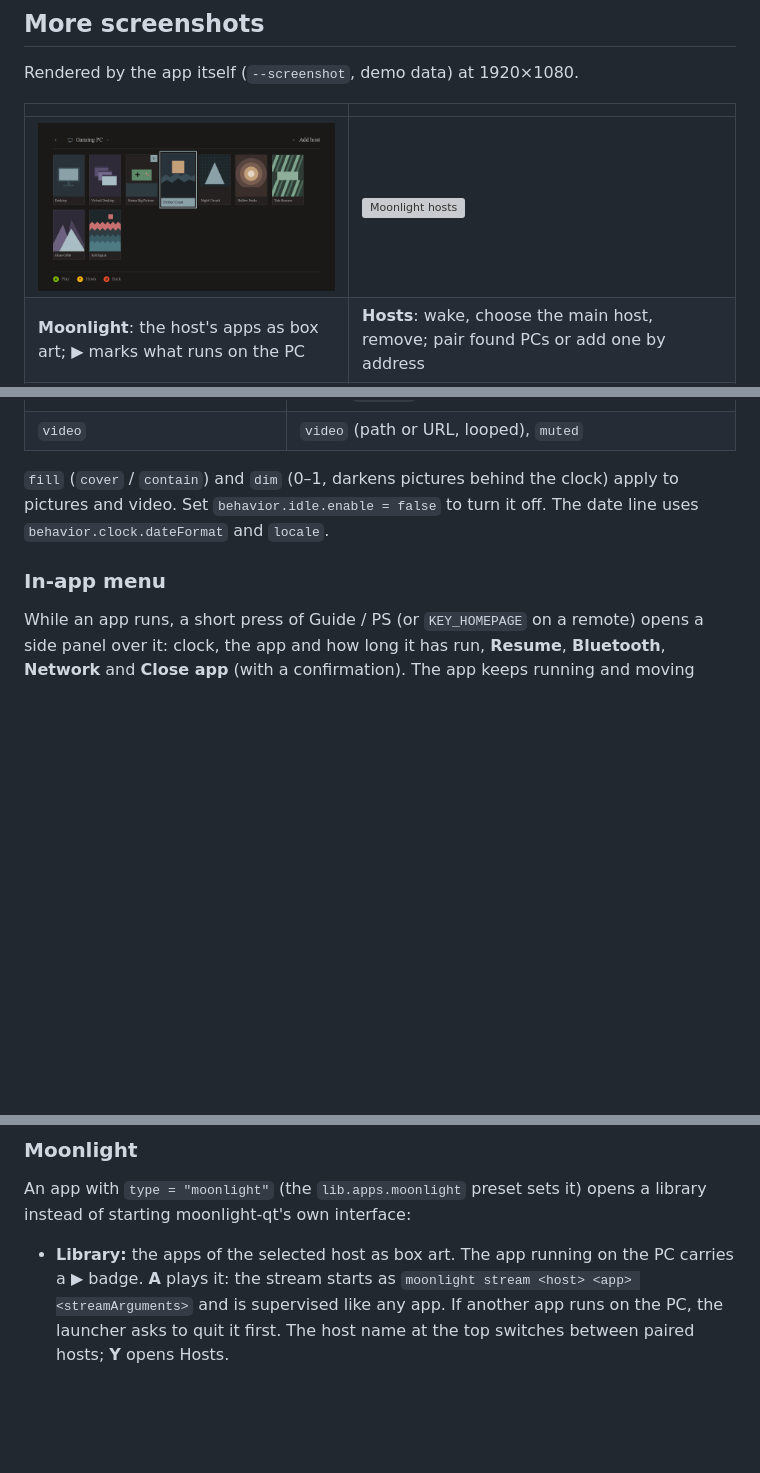
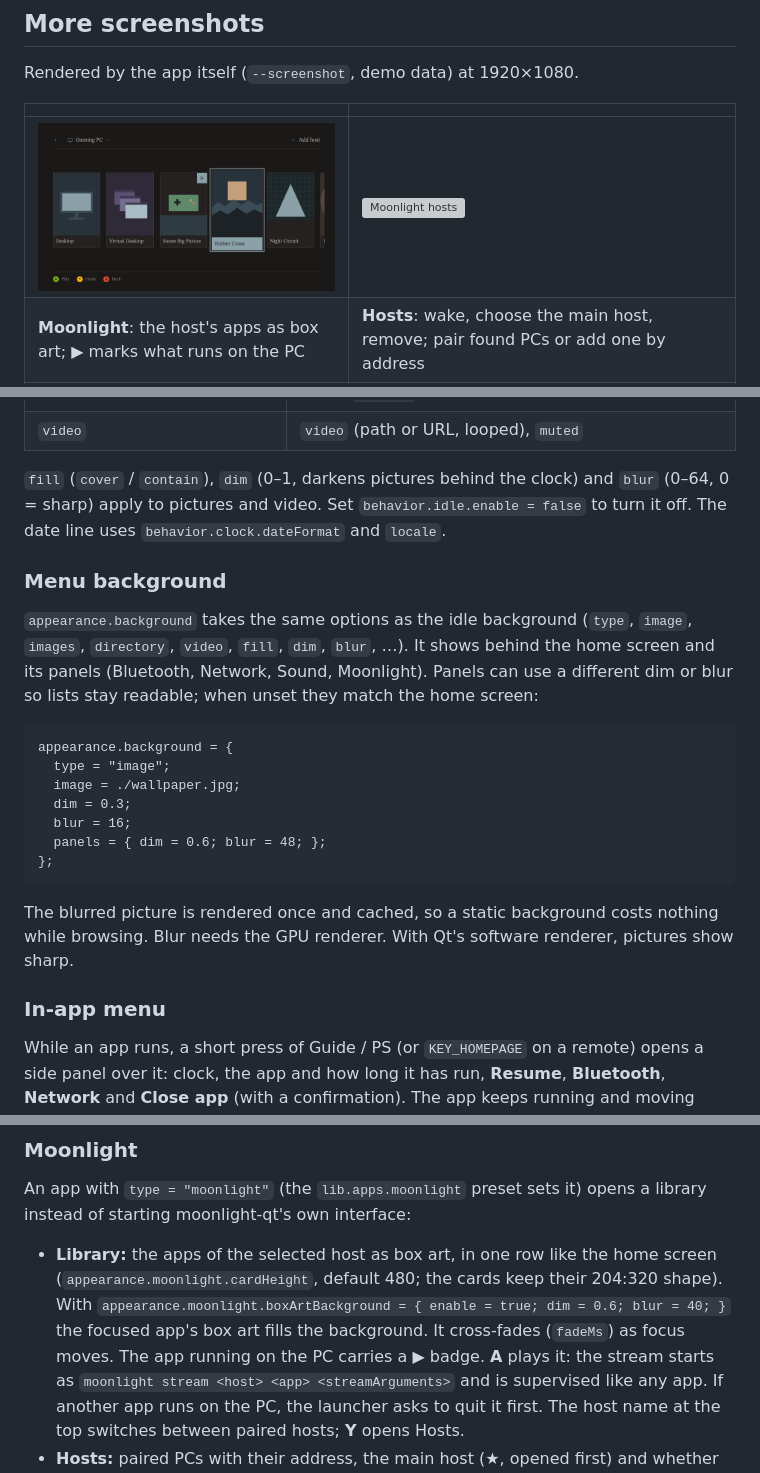
Before and after one commit to jurrebuunk/home-theatre-launcher, a Markdown page: README.md, 3 parts joined by grey strips. Drawn GitHub-style; pictures changed too: docs/screenshots/moonlight.png; blank space fills up the shorter version; grey boxes are pictures that could not be loaded.

````diff
--- a/README.md
+++ b/README.md
@@ -155,9 +155,32 @@ never also launches something.
 | `slideshow` | `images` and/or `directory`, `interval`, `fadeMs` (cross-fade), `shuffle` |
 | `video` | `video` (path or URL, looped), `muted` |
 
-`fill` (`cover` / `contain`) and `dim` (0–1, darkens pictures behind the
-clock) apply to pictures and video. Set `behavior.idle.enable = false` to turn
-it off. The date line uses `behavior.clock.dateFormat` and `locale`.
+`fill` (`cover` / `contain`), `dim` (0–1, darkens pictures behind the
+clock) and `blur` (0–64, 0 = sharp) apply to pictures and video. Set
+`behavior.idle.enable = false` to turn it off. The date line uses
+`behavior.clock.dateFormat` and `locale`.
+
+### Menu background
+
+`appearance.background` takes the same options as the idle background
+(`type`, `image`, `images`, `directory`, `video`, `fill`, `dim`, `blur`, …).
+It shows behind the home screen and its panels (Bluetooth, Network, Sound,
+Moonlight). Panels can use a different dim or blur so lists stay readable;
+when unset they match the home screen:
+
+```nix
+appearance.background = {
+  type = "image";
+  image = ./wallpaper.jpg;
+  dim = 0.3;
+  blur = 16;
+  panels = { dim = 0.6; blur = 48; };
+};
+```
+
+The blurred picture is rendered once and cached, so a static background costs
+nothing while browsing. Blur needs the GPU renderer. With Qt's software
+renderer, pictures show sharp.
 
 ### In-app menu
 
@@ -185,7 +208,12 @@ Combos fire when they are released, so the app never keeps a stuck button.
 An app with `type = "moonlight"` (the `lib.apps.moonlight` preset sets it)
 opens a library instead of starting moonlight-qt's own interface:
 
-- **Library:** the apps of the selected host as box art. The app running on
+- **Library:** the apps of the selected host as box art, in one row like the
+  home screen (`appearance.moonlight.cardHeight`, default 480; the cards keep
+  their 204:320 shape). With
+  `appearance.moonlight.boxArtBackground = { enable = true; dim = 0.6; blur = 40; }`
+  the focused app's box art fills the background. It cross-fades
+  (`fadeMs`) as focus moves. The app running on
   the PC carries a ▶ badge. **A** plays it: the stream starts as
   `moonlight stream <host> <app> <streamArguments>` and is supervised like
   any app. If another app runs on the PC, the launcher asks to quit it first.
````
Also changed, not shown: 18 other files.
